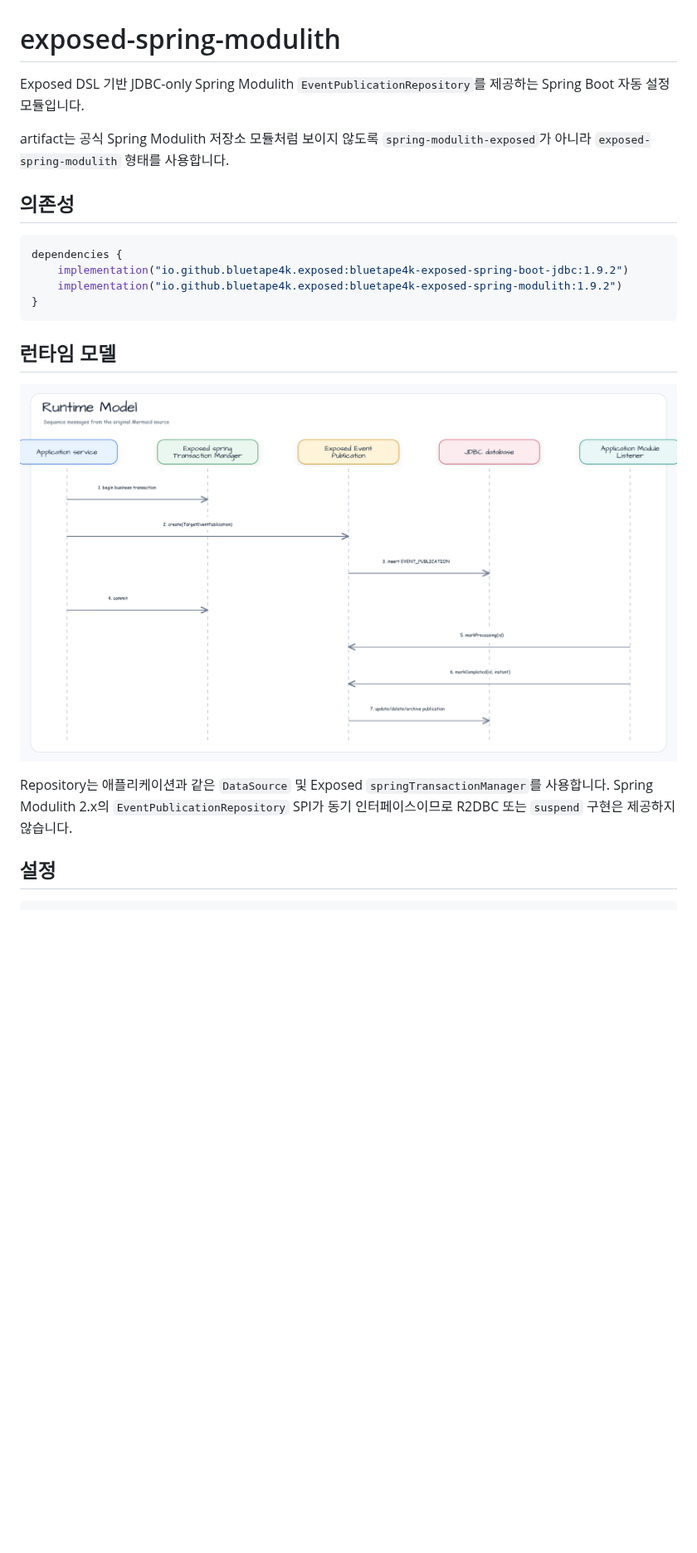
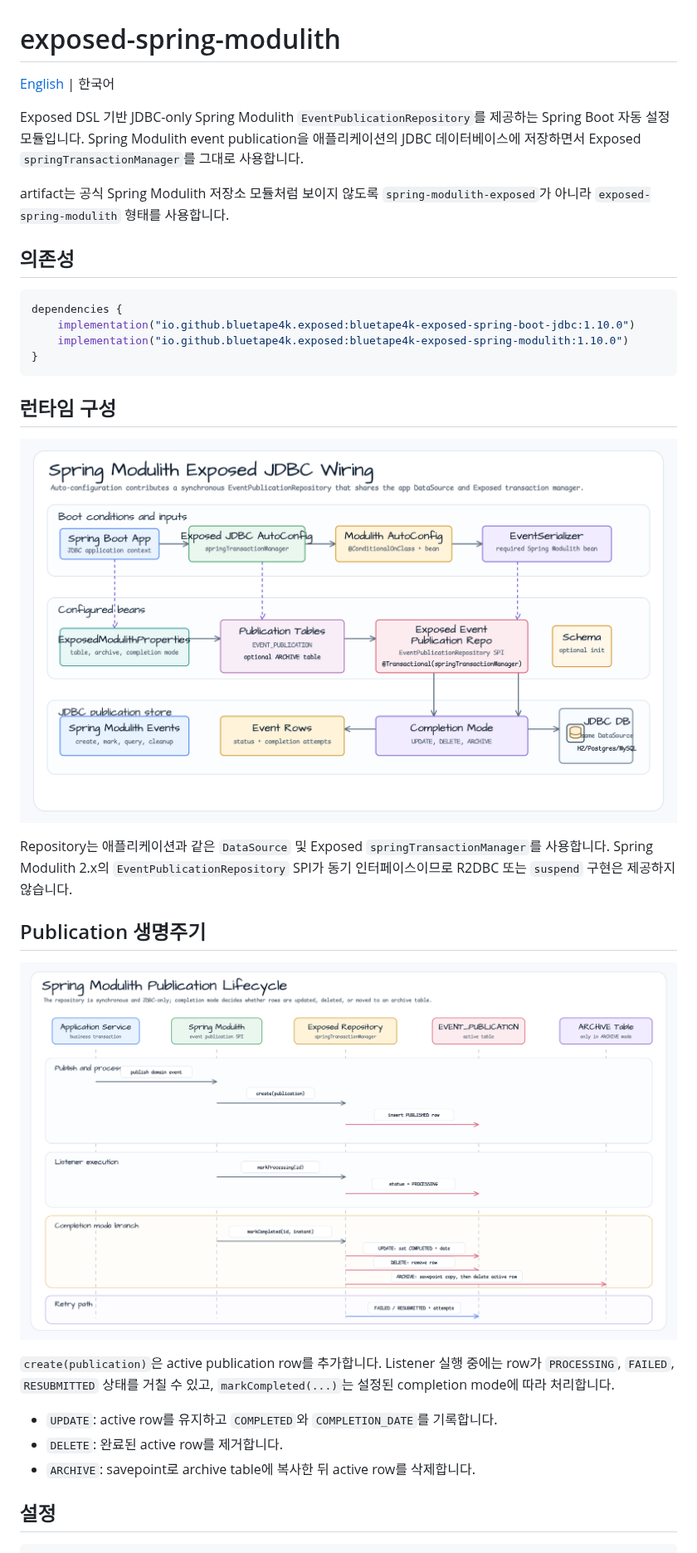
Before and after one commit to bluetape4k/bluetape4k-exposed, a Markdown page: spring-boot/exposed-spring-modulith/README.ko.md, the part around one of its changes. Shown at 83% size. Rendered like a GitHub page; pictures changed too: docs/images/readme-diagrams/spring-boot-exposed-spring-modulith-diagram-01.png (added), docs/images/readme-diagrams/spring-boot-exposed-spring-modulith-sequence-01.png; blank space fills up the shorter version.

````diff
--- a/spring-boot/exposed-spring-modulith/README.ko.md
+++ b/spring-boot/exposed-spring-modulith/README.ko.md
@@ -1,7 +1,10 @@
 # exposed-spring-modulith
 
-Exposed DSL 기반 JDBC-only Spring Modulith `EventPublicationRepository`를
-제공하는 Spring Boot 자동 설정 모듈입니다.
+[English](./README.md) | 한국어
+
+Exposed DSL 기반 JDBC-only Spring Modulith `EventPublicationRepository`를 제공하는 Spring Boot 자동 설정
+모듈입니다. Spring Modulith event publication을 애플리케이션의 JDBC 데이터베이스에 저장하면서 Exposed
+`springTransactionManager`를 그대로 사용합니다.
 
 artifact는 공식 Spring Modulith 저장소 모듈처럼 보이지 않도록
 `spring-modulith-exposed`가 아니라 `exposed-spring-modulith` 형태를
@@ -11,19 +14,30 @@ artifact는 공식 Spring Modulith 저장소 모듈처럼 보이지 않도록
 
 ```kotlin
 dependencies {
-    implementation("io.github.bluetape4k.exposed:bluetape4k-exposed-spring-boot-jdbc:1.9.2")
-    implementation("io.github.bluetape4k.exposed:bluetape4k-exposed-spring-modulith:1.9.2")
+    implementation("io.github.bluetape4k.exposed:bluetape4k-exposed-spring-boot-jdbc:1.10.0")
+    implementation("io.github.bluetape4k.exposed:bluetape4k-exposed-spring-modulith:1.10.0")
 }
 ```
 
-## 런타임 모델
+## 런타임 구성
 
-![exposed spring modulith Sequence Flow diagram](../../docs/images/readme-diagrams/spring-boot-exposed-spring-modulith-sequence-01.png)
+![Spring Modulith Exposed JDBC wiring diagram](../../docs/images/readme-diagrams/spring-boot-exposed-spring-modulith-diagram-01.png)
 
 Repository는 애플리케이션과 같은 `DataSource` 및 Exposed
 `springTransactionManager`를 사용합니다. Spring Modulith 2.x의
 `EventPublicationRepository` SPI가 동기 인터페이스이므로 R2DBC 또는
 `suspend` 구현은 제공하지 않습니다.
+
+## Publication 생명주기
+
+![Spring Modulith publication lifecycle sequence diagram](../../docs/images/readme-diagrams/spring-boot-exposed-spring-modulith-sequence-01.png)
+
+`create(publication)`은 active publication row를 추가합니다. Listener 실행 중에는 row가 `PROCESSING`,
+`FAILED`, `RESUBMITTED` 상태를 거칠 수 있고, `markCompleted(...)`는 설정된 completion mode에 따라 처리합니다.
+
+- `UPDATE`: active row를 유지하고 `COMPLETED`와 `COMPLETION_DATE`를 기록합니다.
+- `DELETE`: 완료된 active row를 제거합니다.
+- `ARCHIVE`: savepoint로 archive table에 복사한 뒤 active row를 삭제합니다.
 
 ## 설정
 
````
Also changed, not shown: other parts of spring-boot/exposed-spring-modulith/README.ko.md (+3 -0 lines), spring-boot/exposed-spring-modulith/README.md (+24 -6 lines), 2 other files.
